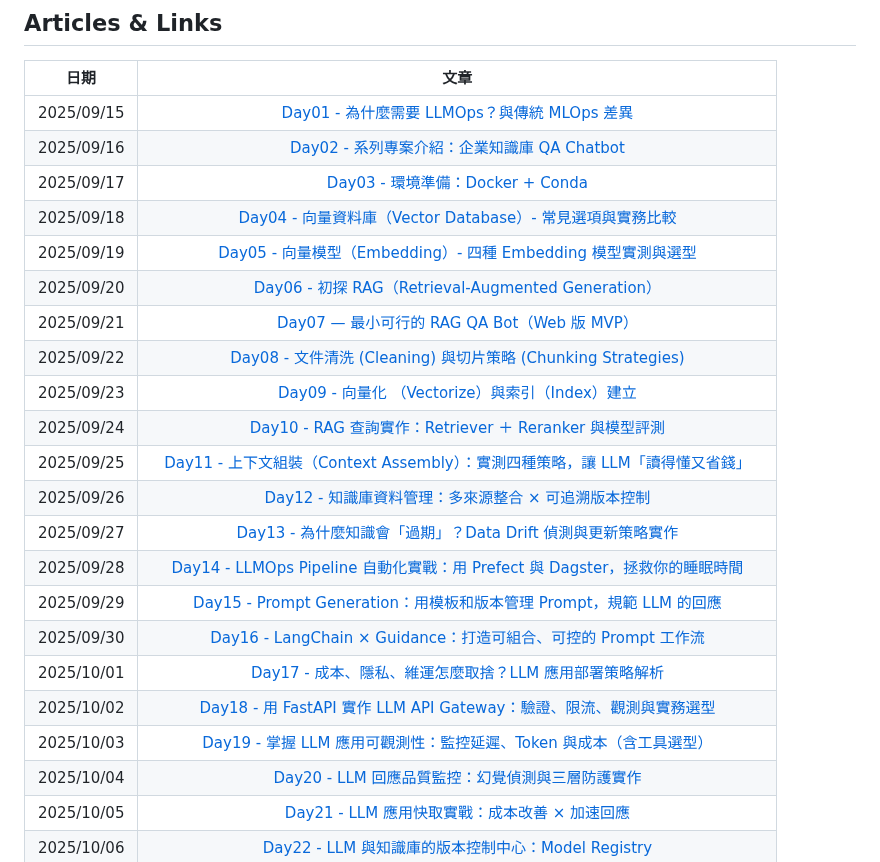
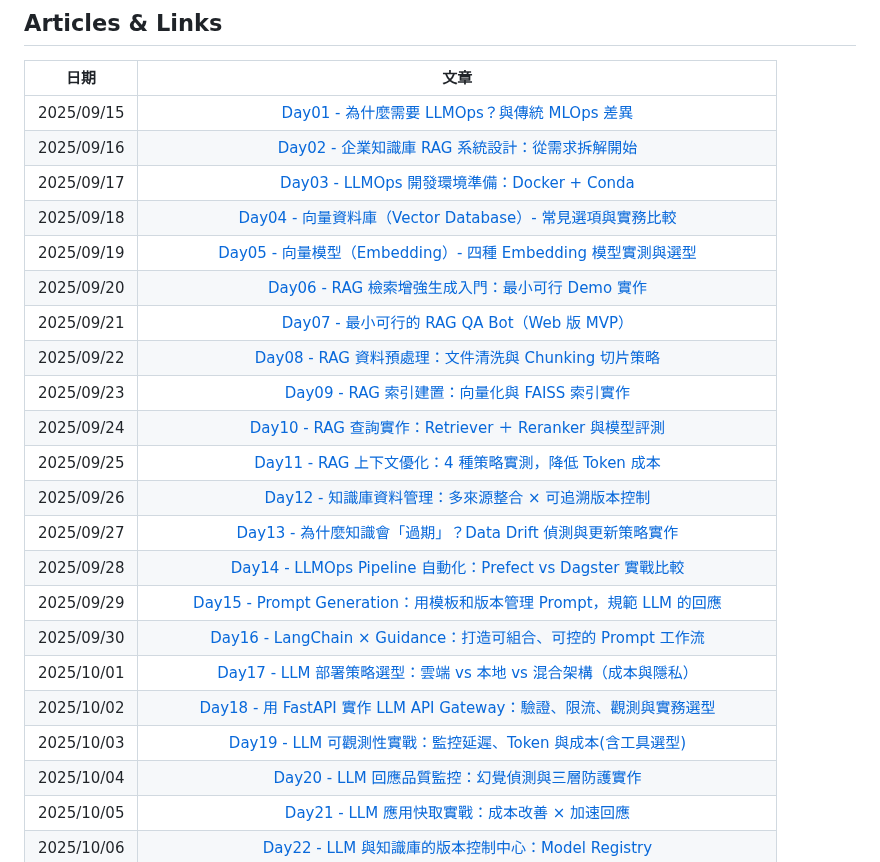
Before and after one commit to hazel-shen/2025-ironman-llmops, a Markdown page: README.md, the part around one of its changes. Rendered like a GitHub page.

Commit message:
Update articles' title
Signed-off-by: hazel-shen <mail@hazel.style>

```diff
--- a/README.md
+++ b/README.md
@@ -11,24 +11,24 @@
 | 日期       |                                                               文章                                                                |
 | ---------- | :-------------------------------------------------------------------------------------------------------------------------------: |
 | 2025/09/15 |                  [Day01 - 為什麼需要 LLMOps？與傳統 MLOps 差異](https://ithelp.ithome.com.tw/articles/10380053)                   |
-| 2025/09/16 |                   [Day02 - 系列專案介紹：企業知識庫 QA Chatbot](https://ithelp.ithome.com.tw/articles/10380054)                   |
-| 2025/09/17 |                        [Day03 - 環境準備：Docker + Conda](https://ithelp.ithome.com.tw/articles/10381623)                         |
+| 2025/09/16 |                 [Day02 - 企業知識庫 RAG 系統設計：從需求拆解開始](https://ithelp.ithome.com.tw/articles/10380054)                 |
+| 2025/09/17 |                   [Day03 - LLMOps 開發環境準備：Docker + Conda](https://ithelp.ithome.com.tw/articles/10381623)                   |
 | 2025/09/18 |            [Day04 - 向量資料庫（Vector Database）- 常見選項與實務比較](https://ithelp.ithome.com.tw/articles/10382486)            |
 | 2025/09/19 |          [Day05 - 向量模型（Embedding）- 四種 Embedding 模型實測與選型](https://ithelp.ithome.com.tw/articles/10383158)           |
-| 2025/09/20 |               [Day06 - 初探 RAG（Retrieval-Augmented Generation）](https://ithelp.ithome.com.tw/articles/10384021)                |
-| 2025/09/21 |                   [Day07 — 最小可行的 RAG QA Bot（Web 版 MVP）](https://ithelp.ithome.com.tw/articles/10384741)                   |
-| 2025/09/22 |          [Day08 - 文件清洗 (Cleaning) 與切片策略 (Chunking Strategies)](https://ithelp.ithome.com.tw/articles/10385277)           |
-| 2025/09/23 |                 [Day09 - 向量化 （Vectorize）與索引（Index）建立](https://ithelp.ithome.com.tw/articles/10386191)                 |
+| 2025/09/20 |                [Day06 - RAG 檢索增強生成入門：最小可行 Demo 實作](https://ithelp.ithome.com.tw/articles/10384021)                 |
+| 2025/09/21 |                   [Day07 - 最小可行的 RAG QA Bot（Web 版 MVP）](https://ithelp.ithome.com.tw/articles/10384741)                   |
+| 2025/09/22 |              [Day08 - RAG 資料預處理：文件清洗與 Chunking 切片策略](https://ithelp.ithome.com.tw/articles/10385277)               |
+| 2025/09/23 |                  [Day09 - RAG 索引建置：向量化與 FAISS 索引實作](https://ithelp.ithome.com.tw/articles/10386191)                  |
 | 2025/09/24 |             [Day10 - RAG 查詢實作：Retriever ＋ Reranker 與模型評測](https://ithelp.ithome.com.tw/articles/10386952)              |
-| 2025/09/25 |  [Day11 - 上下文組裝（Context Assembly）：實測四種策略，讓 LLM「讀得懂又省錢」](https://ithelp.ithome.com.tw/articles/10387588)   |
+| 2025/09/25 |              [Day11 - RAG 上下文優化：4 種策略實測，降低 Token 成本](https://ithelp.ithome.com.tw/articles/10387588)              |
 | 2025/09/26 |               [Day12 - 知識庫資料管理：多來源整合 × 可追溯版本控制](https://ithelp.ithome.com.tw/articles/10388360)               |
 | 2025/09/27 |           [Day13 - 為什麼知識會「過期」？Data Drift 偵測與更新策略實作](https://ithelp.ithome.com.tw/articles/10388907)           |
-| 2025/09/28 |   [Day14 - LLMOps Pipeline 自動化實戰：用 Prefect 與 Dagster，拯救你的睡眠時間](https://ithelp.ithome.com.tw/articles/10389635)   |
+| 2025/09/28 |           [Day14 - LLMOps Pipeline 自動化：Prefect vs Dagster 實戰比較](https://ithelp.ithome.com.tw/articles/10389635)           |
 | 2025/09/29 |       [Day15 - Prompt Generation：用模板和版本管理 Prompt，規範 LLM 的回應](https://ithelp.ithome.com.tw/articles/10390630)       |
 | 2025/09/30 |         [Day16 - LangChain × Guidance：打造可組合、可控的 Prompt 工作流](https://ithelp.ithome.com.tw/articles/10391276)          |
-| 2025/10/01 |             [Day17 - 成本、隱私、維運怎麼取捨？LLM 應用部署策略解析](https://ithelp.ithome.com.tw/articles/10391897)              |
+| 2025/10/01 |        [Day17 - LLM 部署策略選型：雲端 vs 本地 vs 混合架構（成本與隱私）](https://ithelp.ithome.com.tw/articles/10391897)         |
 | 2025/10/02 |       [Day18 - 用 FastAPI 實作 LLM API Gateway：驗證、限流、觀測與實務選型](https://ithelp.ithome.com.tw/articles/10392318)       |
-| 2025/10/03 |       [Day19 - 掌握 LLM 應用可觀測性：監控延遲、Token 與成本（含工具選型）](https://ithelp.ithome.com.tw/articles/10392798)       |
+| 2025/10/03 |          [Day19 - LLM 可觀測性實戰：監控延遲、Token 與成本(含工具選型)](https://ithelp.ithome.com.tw/articles/10392798)           |
 | 2025/10/04 |                [Day20 - LLM 回應品質監控：幻覺偵測與三層防護實作](https://ithelp.ithome.com.tw/articles/10393293)                 |
 | 2025/10/05 |                  [Day21 - LLM 應用快取實戰：成本改善 × 加速回應](https://ithelp.ithome.com.tw/articles/10393768)                  |
 | 2025/10/06 |               [Day22 - LLM 與知識庫的版本控制中心：Model Registry](https://ithelp.ithome.com.tw/articles/10394144)                |
```
Also changed, not shown: other parts of README.md (+1 -1 lines).
